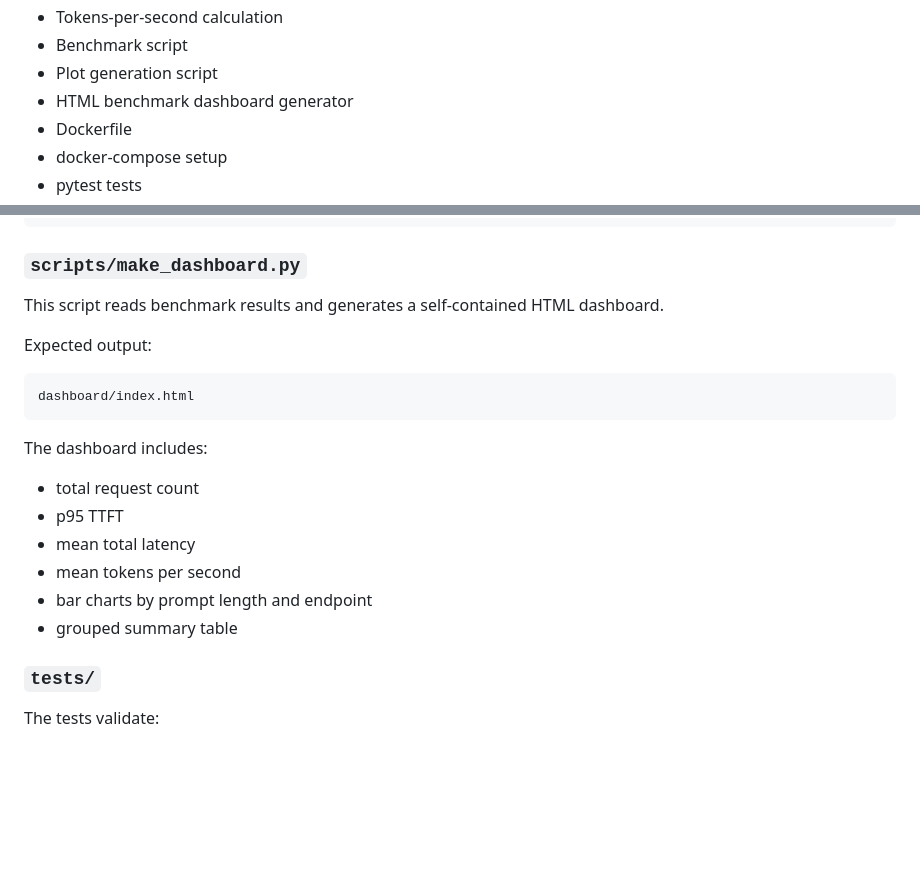
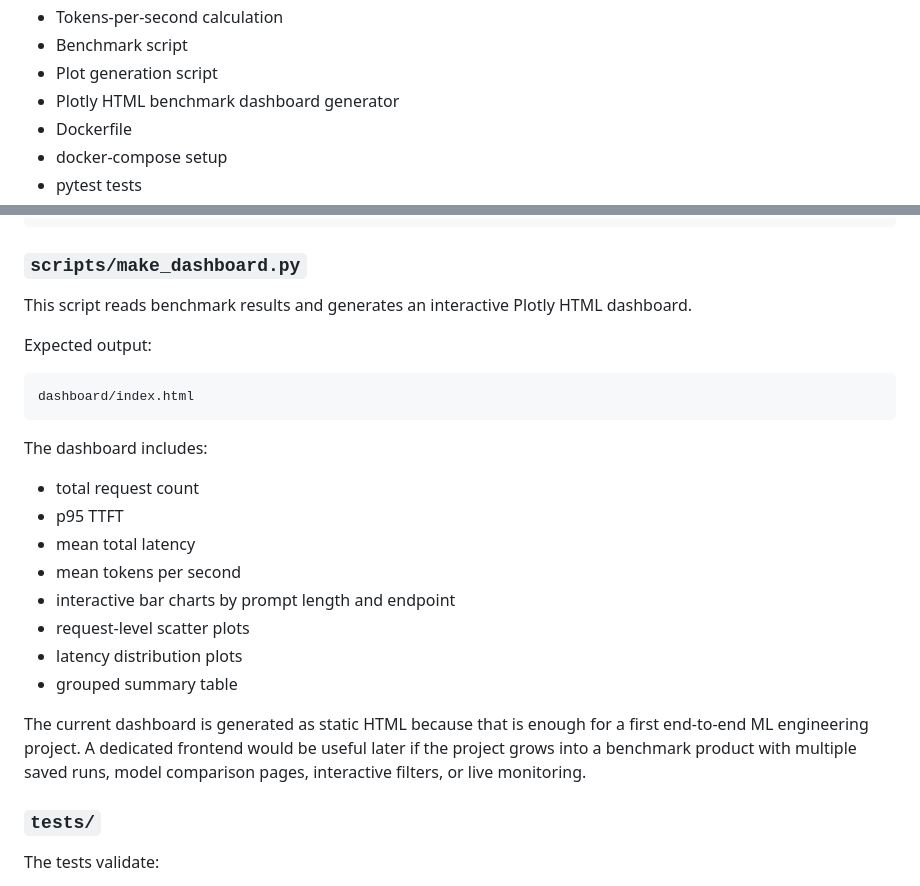
Before and after one commit to SatyamPalkar/Latency-Fine-Tuning, a Markdown page: PROJECT_REPORT.md, 2 parts joined by grey strips. Rendered like a GitHub page; blank space fills up the shorter version.

```diff
--- a/PROJECT_REPORT.md
+++ b/PROJECT_REPORT.md
@@ -46,7 +46,7 @@ The current project includes:
 - Tokens-per-second calculation
 - Benchmark script
 - Plot generation script
-- HTML benchmark dashboard generator
+- Plotly HTML benchmark dashboard generator
 - Dockerfile
 - docker-compose setup
 - pytest tests
@@ -221,7 +221,7 @@ plots/tokens_per_second.png
 
 ### `scripts/make_dashboard.py`
 
-This script reads benchmark results and generates a self-contained HTML dashboard.
+This script reads benchmark results and generates an interactive Plotly HTML dashboard.
 
 Expected output:
 
@@ -235,8 +235,15 @@ The dashboard includes:
 - p95 TTFT
 - mean total latency
 - mean tokens per second
-- bar charts by prompt length and endpoint
+- interactive bar charts by prompt length and endpoint
+- request-level scatter plots
+- latency distribution plots
 - grouped summary table
+
+The current dashboard is generated as static HTML because that is enough for a first
+end-to-end ML engineering project. A dedicated frontend would be useful later if the
+project grows into a benchmark product with multiple saved runs, model comparison pages,
+interactive filters, or live monitoring.
 
 ### `tests/`
 
```
Also changed, not shown: README.md (+59 -1 lines), plots/tokens_per_second.png (added), plots/total_latency_by_prompt_length.png (added), plots/ttft_by_prompt_length.png (added), 5 other files.
